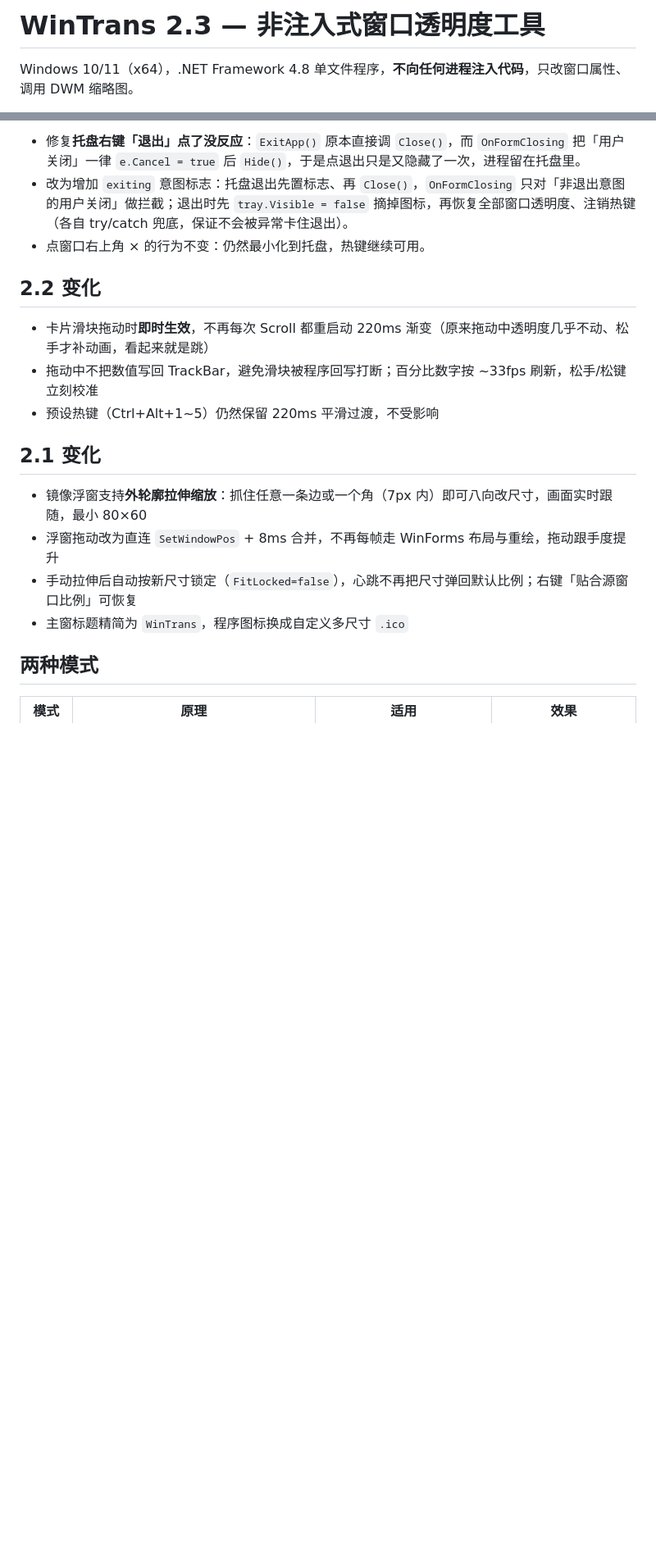
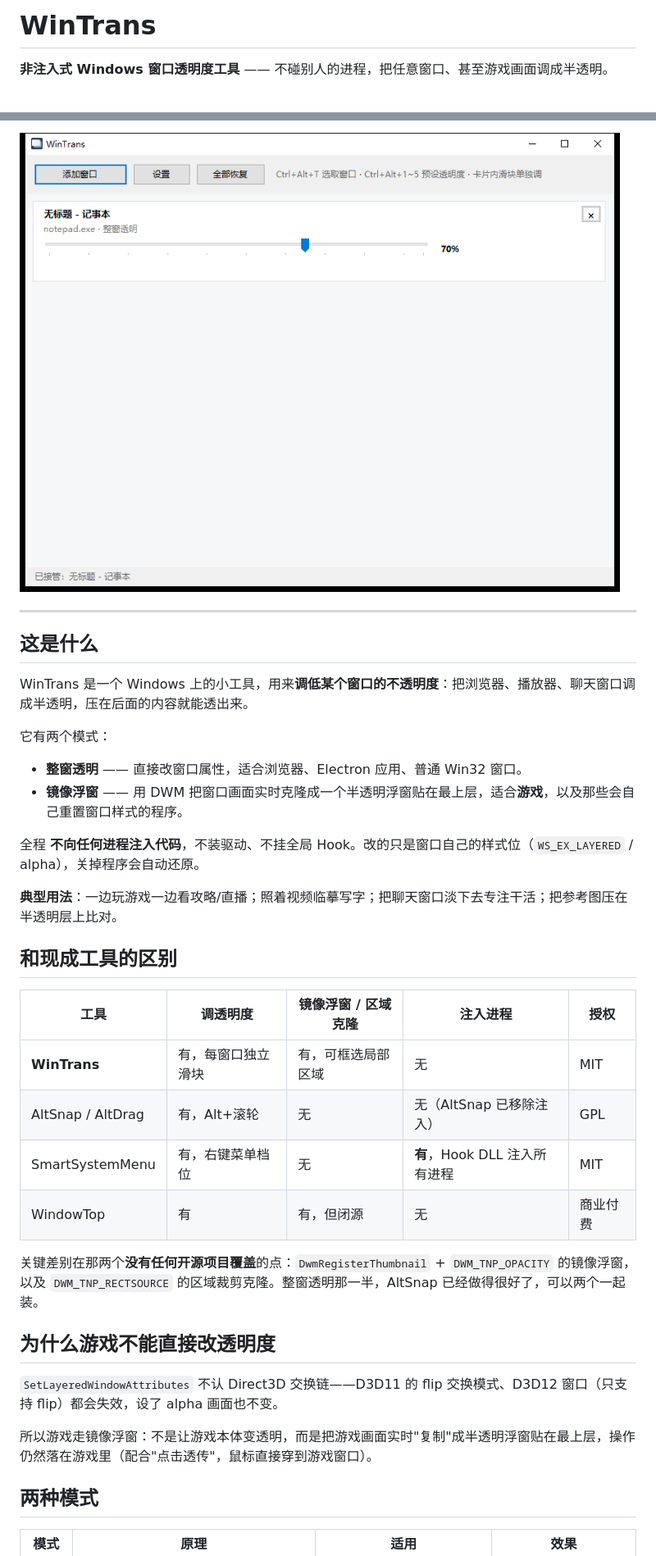
Before and after one commit to FOKBLACK/WinTrans, a Markdown page: README.md, 2 parts joined by grey strips. Shown at 82% size. GitHub-like rendering; pictures changed too: docs/ui-main.png (added); blank space fills up the shorter version.

Commit message:
README 补充功能介绍与截图

```diff
--- a/README.md
+++ b/README.md
@@ -1,4 +1,4 @@
-# WinTrans 2.3 — 非注入式窗口透明度工具
+# WinTrans
 
-Windows 10/11（x64），.NET Framework 4.8 单文件程序，**不向任何进程注入代码**，只改窗口属性、调用 DWM 缩略图。
+**非注入式 Windows 窗口透明度工具** —— 不碰别人的进程，把任意窗口、甚至游戏画面调成半透明。
 
@@ -6,20 +9,37 @@ Windows 10/11（x64），.NET Framework 4.8 单文件程序，**不向任何进
 
-- 修复**托盘右键「退出」点了没反应**：`ExitApp()` 原本直接调 `Close()`，而 `OnFormClosing` 把「用户关闭」一律 `e.Cancel = true` 后 `Hide()`，于是点退出只是又隐藏了一次，进程留在托盘里。
-- 改为增加 `exiting` 意图标志：托盘退出先置标志、再 `Close()`，`OnFormClosing` 只对「非退出意图的用户关闭」做拦截；退出时先 `tray.Visible = false` 摘掉图标，再恢复全部窗口透明度、注销热键（各自 try/catch 兜底，保证不会被异常卡住退出）。
-- 点窗口右上角 × 的行为不变：仍然最小化到托盘，热键继续可用。
+![WinTrans 主界面](docs/ui-main.png)
 
-## 2.2 变化
+---
 
-- 卡片滑块拖动时**即时生效**，不再每次 Scroll 都重启动 220ms 渐变（原来拖动中透明度几乎不动、松手才补动画，看起来就是跳）
-- 拖动中不把数值写回 TrackBar，避免滑块被程序回写打断；百分比数字按 ~33fps 刷新，松手/松键立刻校准
-- 预设热键（Ctrl+Alt+1~5）仍然保留 220ms 平滑过渡，不受影响
+## 这是什么
 
-## 2.1 变化
+WinTrans 是一个 Windows 上的小工具，用来**调低某个窗口的不透明度**：把浏览器、播放器、聊天窗口调成半透明，压在后面的内容就能透出来。
 
-- 镜像浮窗支持**外轮廓拉伸缩放**：抓住任意一条边或一个角（7px 内）即可八向改尺寸，画面实时跟随，最小 80×60
-- 浮窗拖动改为直连 `SetWindowPos` + 8ms 合并，不再每帧走 WinForms 布局与重绘，拖动跟手度提升
-- 手动拉伸后自动按新尺寸锁定（`FitLocked=false`），心跳不再把尺寸弹回默认比例；右键「贴合源窗口比例」可恢复
-- 主窗标题精简为 `WinTrans`，程序图标换成自定义多尺寸 `.ico`
+它有两个模式：
+
+- **整窗透明** —— 直接改窗口属性，适合浏览器、Electron 应用、普通 Win32 窗口。
+- **镜像浮窗** —— 用 DWM 把窗口画面实时克隆成一个半透明浮窗贴在最上层，适合**游戏**，以及那些会自己重置窗口样式的程序。
+
+全程 **不向任何进程注入代码**，不装驱动、不挂全局 Hook。改的只是窗口自己的样式位（`WS_EX_LAYERED` / alpha），关掉程序会自动还原。
+
+**典型用法**：一边玩游戏一边看攻略/直播；照着视频临摹写字；把聊天窗口淡下去专注干活；把参考图压在半透明层上比对。
+
+## 和现成工具的区别
+
+| 工具 | 调透明度 | 镜像浮窗 / 区域克隆 | 注入进程 | 授权 |
+|---|---|---|---|---|
+| **WinTrans** | 有，每窗口独立滑块 | 有，可框选局部区域 | 无 | MIT |
+| AltSnap / AltDrag | 有，Alt+滚轮 | 无 | 无（AltSnap 已移除注入） | GPL |
+| SmartSystemMenu | 有，右键菜单档位 | 无 | **有**，Hook DLL 注入所有进程 | MIT |
+| WindowTop | 有 | 有，但闭源 | 无 | 商业付费 |
+
+关键差别在那两个**没有任何开源项目覆盖**的点：`DwmRegisterThumbnail` + `DWM_TNP_OPACITY` 的镜像浮窗，以及 `DWM_TNP_RECTSOURCE` 的区域裁剪克隆。整窗透明那一半，AltSnap 已经做得很好了，可以两个一起装。
+
+## 为什么游戏不能直接改透明度
+
+`SetLayeredWindowAttributes` 不认 Direct3D 交换链——D3D11 的 flip 交换模式、D3D12 窗口（只支持 flip）都会失效，设了 alpha 画面也不变。
+
+所以游戏走镜像浮窗：不是让游戏本体变透明，而是把游戏画面实时"复制"成半透明浮窗贴在最上层，操作仍然落在游戏里（配合"点击透传"，鼠标直接穿到游戏窗口）。
 
 ## 两种模式
 
```
Also changed, not shown: other parts of README.md (+43 -9 lines).
